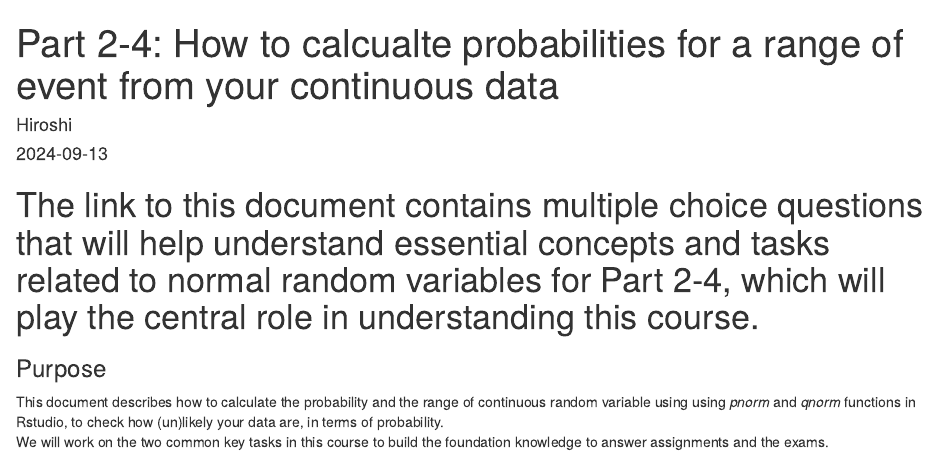
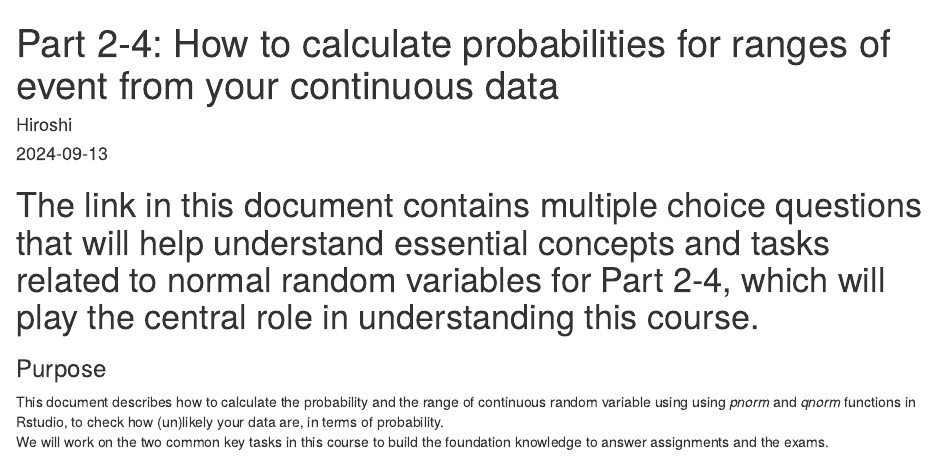
Before and after one commit to hiroshimamiya/EPIB607, an R Markdown document (Codes/Part2_NormalProb_density_demo.Rmd): the page in a window 1100 px wide, from its top. Rendered offline with R 4.5, knitr and Pandoc, with nearby package versions.

```diff
--- a/Codes/Part2_NormalProb_density_demo.Rmd
+++ b/Codes/Part2_NormalProb_density_demo.Rmd
@@ -1,12 +1,12 @@
 ---
-title: "Part 2-4: How to calcualte probabilities for a range of event from your continuous data"
+title: "Part 2-4: How to calculate probabilities for ranges of event from your continuous data"
 author: "Hiroshi"
 date: "2024-09-13"
 output: html_document
 ---
 
 
-# The link to this document contains multiple choice questions that will help understand essential concepts and tasks related to normal random variables for Part 2-4, which will play the central role in understanding this course.
+# The link in this document contains multiple choice questions that will help understand essential concepts and tasks related to normal random variables for Part 2-4, which will play the central role in understanding this course.
 
 
 
```
Also changed, not shown: Codes/NormalProb_density_demo_Checkups_Part2_3.html.
